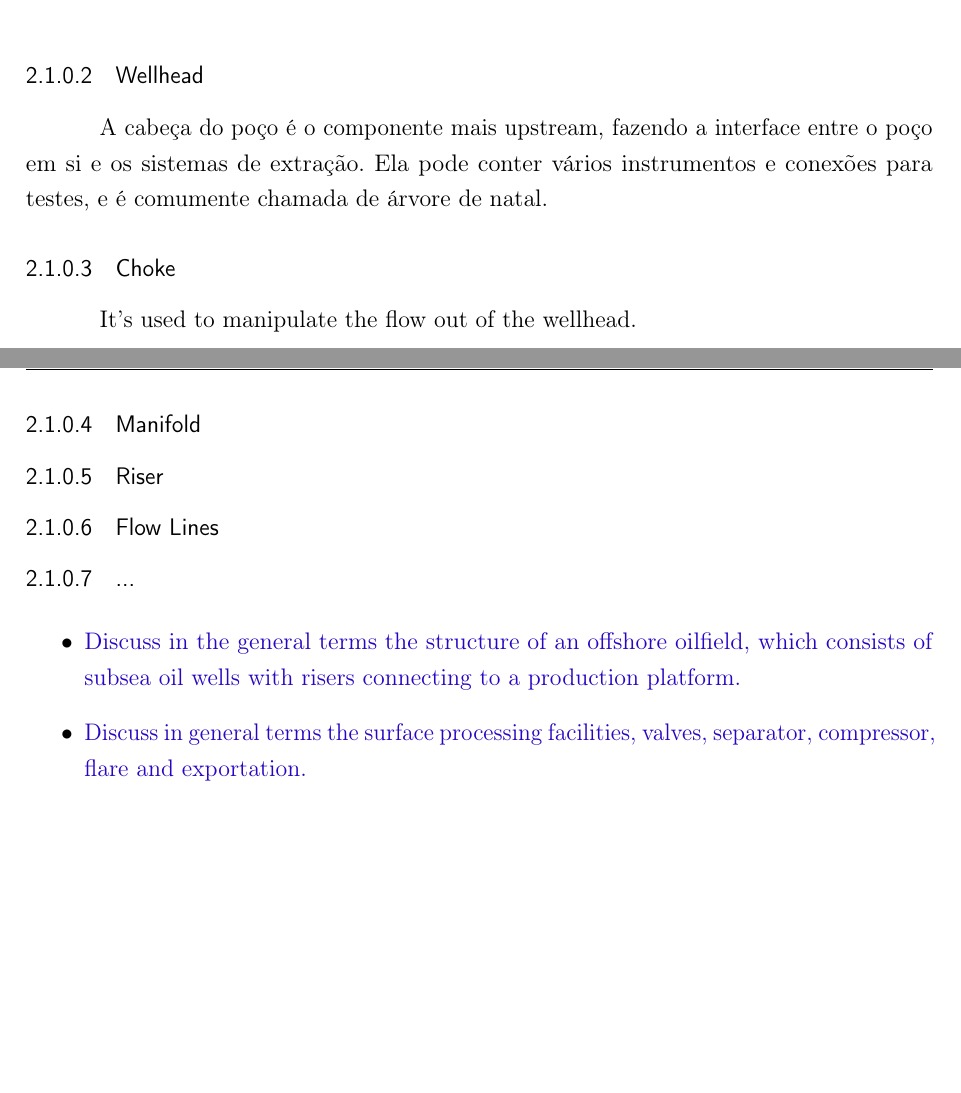
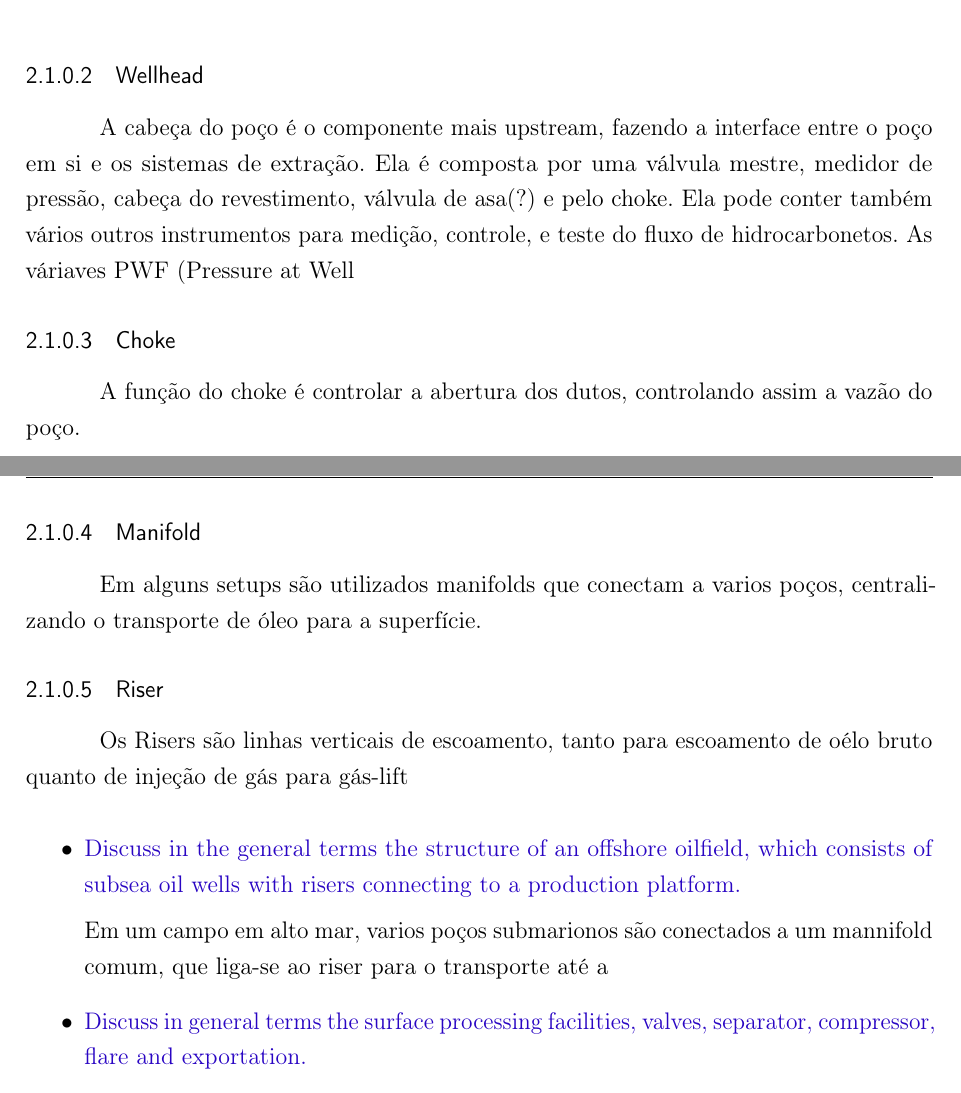
Before and after one commit to Williangalvani/pfc, a LaTeX thesis (Internship.tex, which reads cap2.tex): two parts of pages 12 and 13 of 25, joined at a grey line, cut so that both start at the same text, the shorter picture padded with empty space. Compiled offline with pdfLaTeX.

Commit message:
small aditions

```diff
--- a/cap2.tex
+++ b/cap2.tex
@@ -17,27 +17,26 @@ O buraco em si. Cavado na rocha, o poço propicia acesso direto ao recurso busca
  \\
 
 \subsubsection{Wellhead}
-A cabeça do poço é o componente mais upstream, fazendo a interface entre o poço em si e os sistemas de extração. Ela pode conter vários instrumentos e conexões para testes, e é comumente chamada de árvore de natal.
+A cabeça do poço é o componente mais upstream, fazendo a interface entre o poço em si e os sistemas de extração. Ela é composta por uma válvula mestre, medidor de pressão, cabeça do revestimento, válvula de asa(?) e pelo choke. Ela pode conter também vários outros instrumentos para medição, controle, e teste do fluxo de hidrocarbonetos.
+As váriaves PWF (Pressure at Well
+
 
 \subsubsection{Choke}
-It's used to manipulate the flow out of the wellhead.
-
+A função do choke é controlar a abertura dos dutos, controlando assim a vazão do poço.
 
 \subsubsection{Manifold}
-
+Em alguns setups são utilizados manifolds que conectam a varios poços, centralizando o transporte de óleo para a superfície.
 
 
 \subsubsection{Riser}
+Os Risers são linhas verticais de escoamento, tanto para escoamento de oélo bruto quanto de injeção de gás para gás-lift
 
-
-
-\subsubsection{Flow Lines}
-
-\subsubsection{...}
 
 \begin{itemize}
 
 \item \textcolor{blue}{Discuss in the general terms the structure of an offshore oilfield, which consists of subsea oil wells with risers connecting to a production platform.}
+
+Em um campo em alto mar, varios poços submarionos são conectados a um mannifold comum, que liga-se ao riser para o transporte até a
 
 \item \textcolor{blue}{Discuss in general terms the surface processing facilities, valves, separator, compressor, flare and exportation.}
 
```
